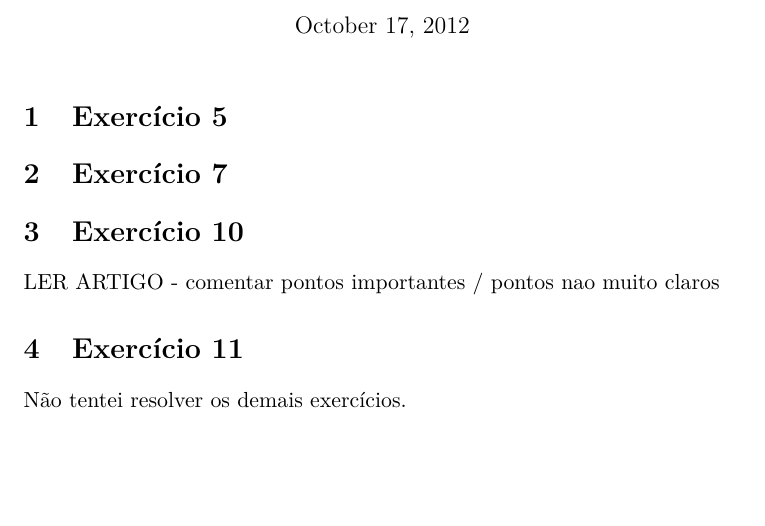
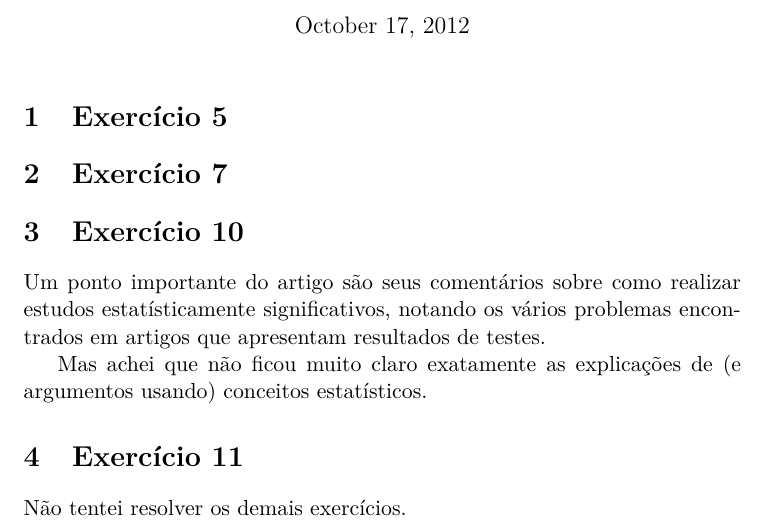
Before and after one commit to Rewasvat/Faculdade, a LaTeX document (MAC460_AprendizagemComputacional/Lista2/entrega_lista2.tex): part of the page, cut so that both start at the same text, the shorter picture padded with empty space. Compiled offline with pdfLaTeX.

Commit message:
MAC460: fix um exercicio da lista2

```diff
--- a/MAC460_AprendizagemComputacional/Lista2/entrega_lista2.tex
+++ b/MAC460_AprendizagemComputacional/Lista2/entrega_lista2.tex
@@ -16,7 +16,11 @@
 
 \section{Exercício 10}
 
-LER ARTIGO - comentar pontos importantes / pontos nao muito claros
+Um ponto importante do artigo são seus comentários sobre como realizar estudos estatísticamente significativos,
+notando os vários problemas encontrados em artigos que apresentam resultados de testes.
+
+Mas achei que não ficou muito claro exatamente as explicações de (e argumentos usando) conceitos estatísticos.
+
 
 \section{Exercício 11}
 
```
